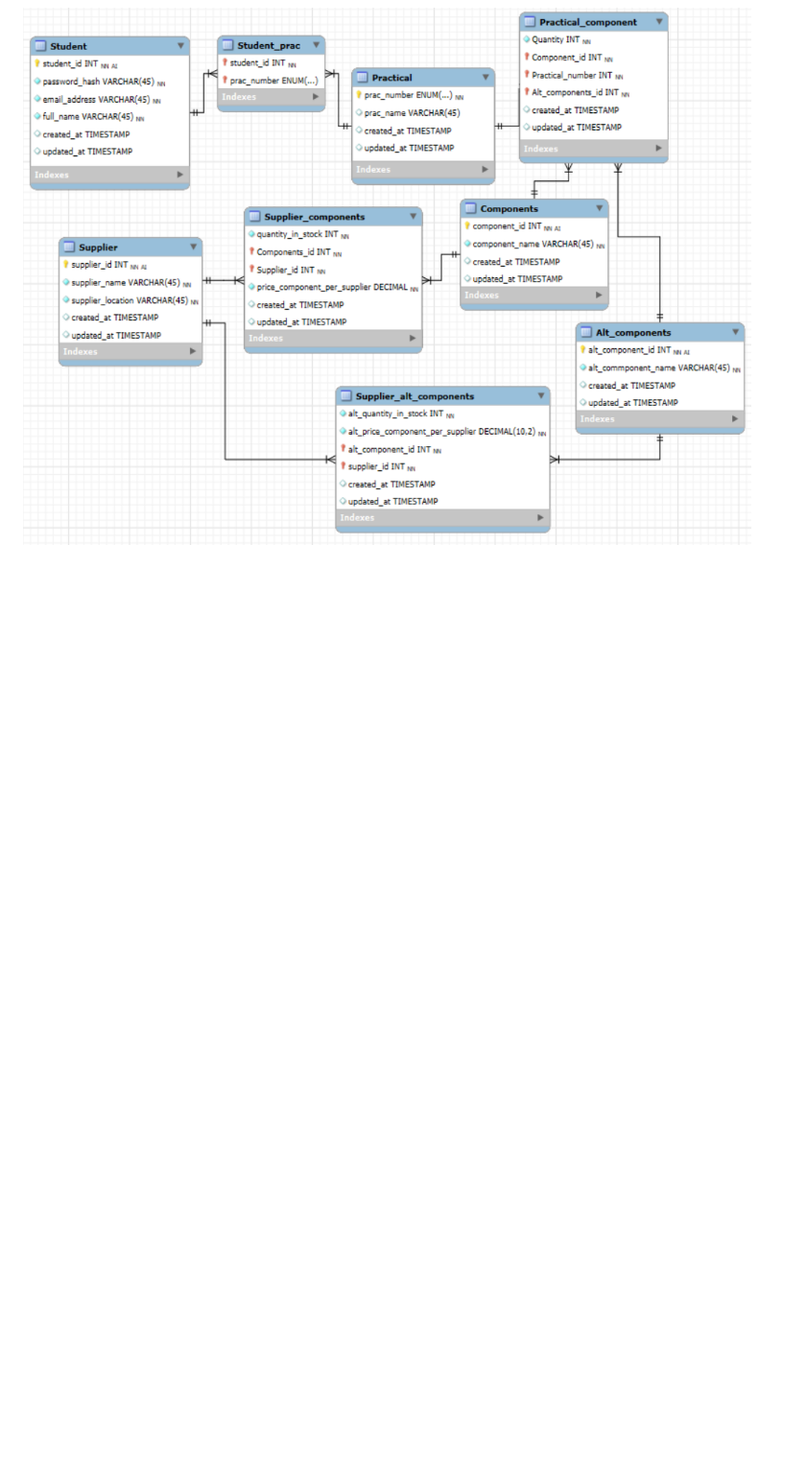
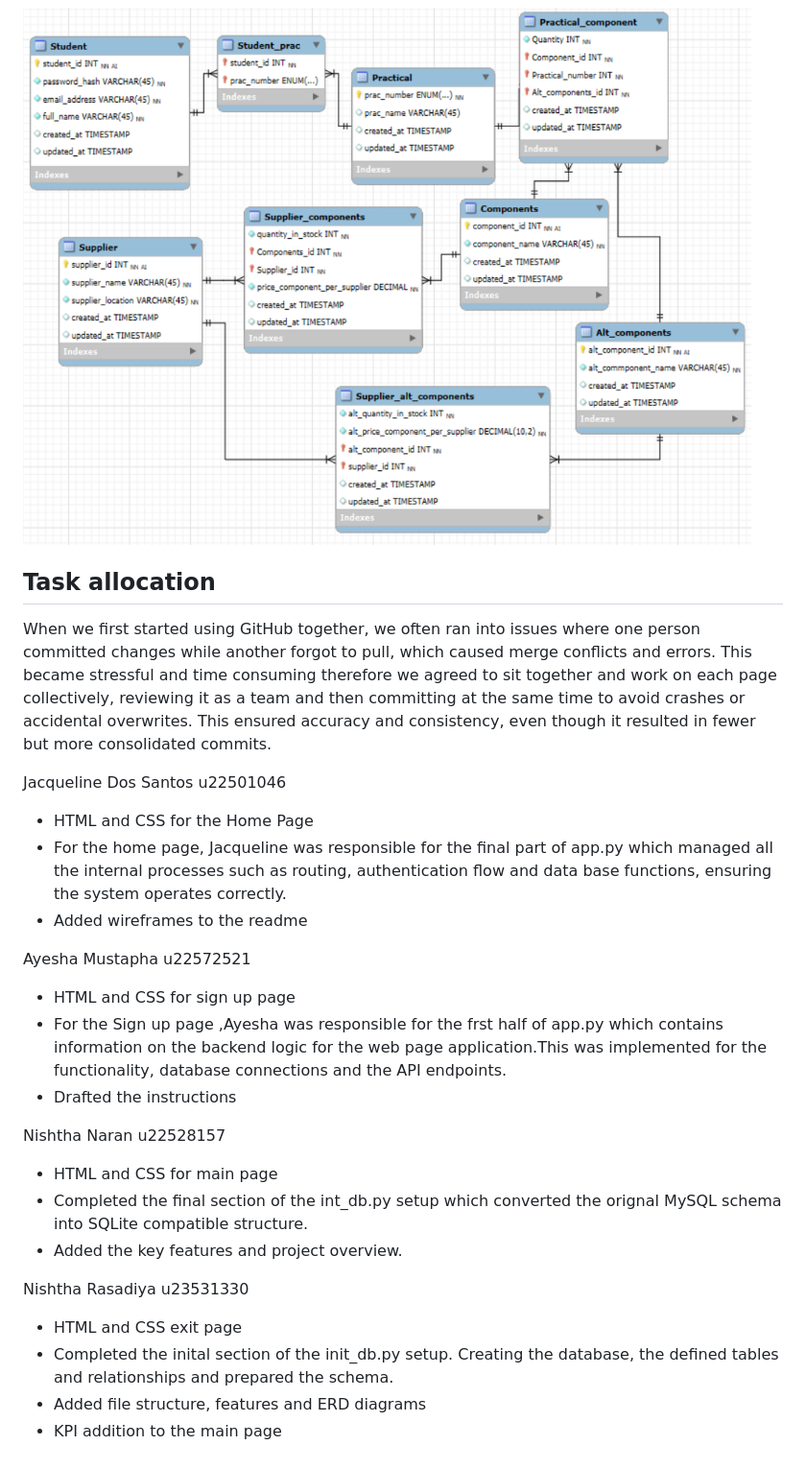
Before and after one commit to u22528157/BFB_321_Group1, a Markdown page: README.md, the part around the change. Shown: that part at 96% size. Rendered like a GitHub page; blank space fills up the shorter version.

Commit message:
Task Allocation

```diff
--- a/README.md
+++ b/README.md
@@ -72,3 +72,30 @@ The following components are necessary for practicals one to three:
 
 ### Entity Relationship Diagram (ERD)
 ![alt text](Wireframes/ERD_GROUP_1.png)
+
+
+## Task allocation
+
+When we first started using GitHub together, we often ran into issues where one person committed changes while another forgot to pull, which caused merge conflicts and errors. This became stressful and time consuming therefore  we agreed to sit together and work on each page collectively, reviewing it as a team and then committing at the same time to avoid crashes or accidental overwrites. This ensured accuracy and consistency, even though it resulted in fewer but more consolidated commits.
+
+
+Jacqueline Dos Santos u22501046
+-  HTML and CSS for the Home Page
+- For the home page, Jacqueline was responsible for the final part of app.py which managed all the internal processes such as routing, authentication flow and data base functions, ensuring the system operates correctly.
+- Added wireframes to the readme
+
+Ayesha Mustapha u22572521
+- HTML and CSS for sign up page
+- For the Sign up page ,Ayesha  was responsible for the frst half of app.py which contains information on the backend logic for the web page application.This was implemented for the functionality, database connections and the API endpoints.
+- Drafted the instructions
+
+Nishtha Naran u22528157
+- HTML and CSS for  main page
+- Completed the final section of the int_db.py setup which converted the orignal MySQL schema into SQLite compatible structure.
+- Added the key features and project overview.
+
+Nishtha Rasadiya u23531330
+- HTML and CSS exit page
+- Completed the inital section of the init_db.py setup. Creating the database, the defined tables and relationships and prepared the schema.
+- Added file structure, features and ERD diagrams
+- KPI addition to the main page
```
